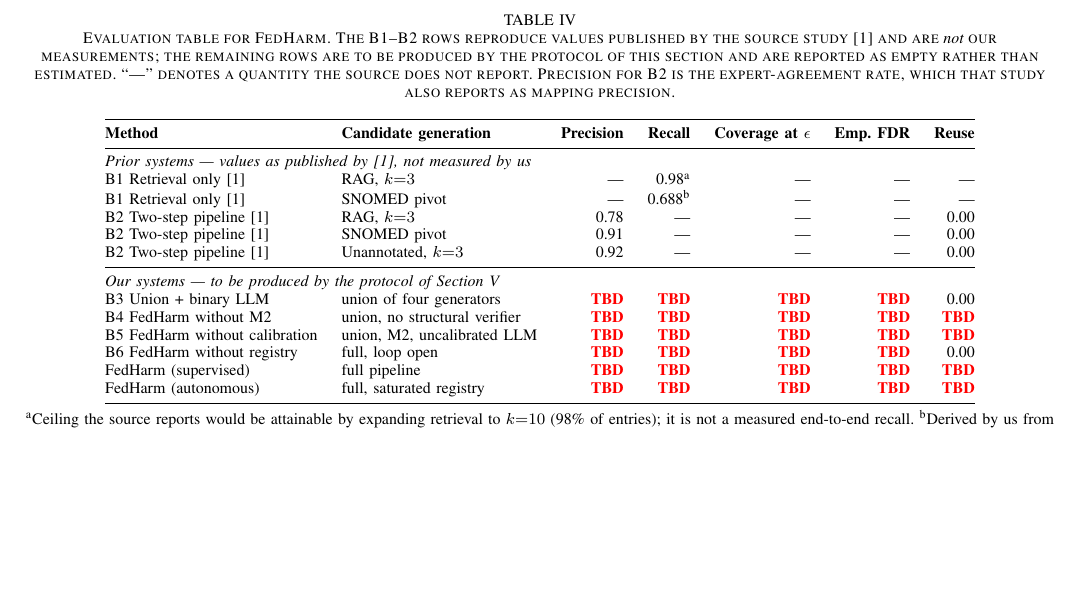
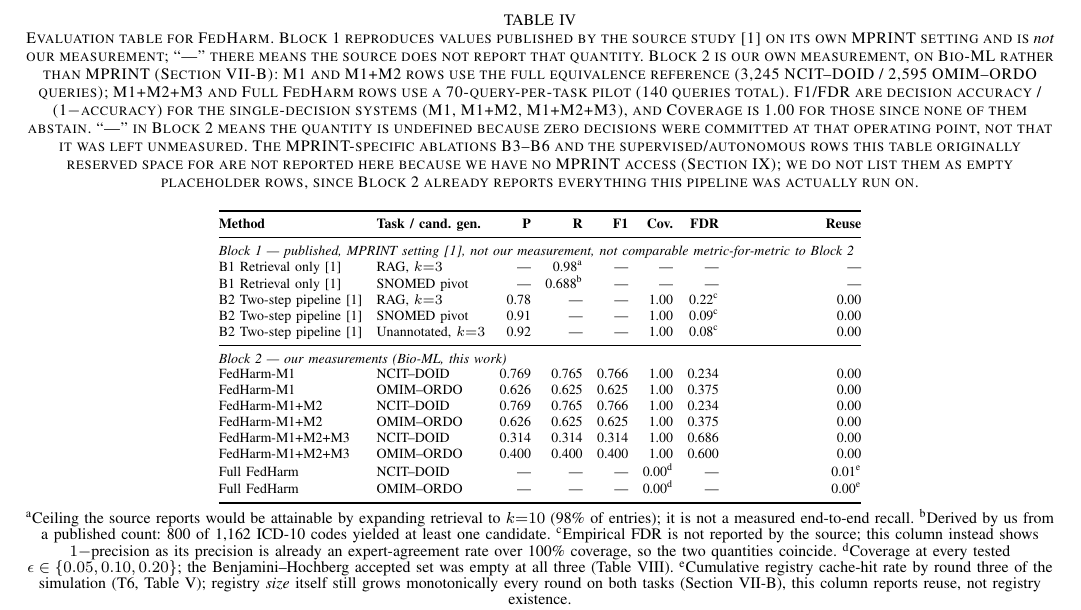
Before and after one commit to Shoukhin1803078/research_trendy, a LaTeX paper (papers/federated_learning/federated_learning_v2.tex): part of page 11 of 21, cut so that both start at the same text, the shorter picture padded with empty space. Compiled offline with pdfLaTeX.

Commit message:
Refine evaluation table in FedHarm paper to clarify measurement sources and reporting format

```diff
--- a/papers/federated_learning/federated_learning_v2.tex
+++ b/papers/federated_learning/federated_learning_v2.tex
@@ -10,7 +10,6 @@
 \usepackage{url}
 \usetikzlibrary{arrows.meta,positioning,shapes.geometric,fit,backgrounds,calc}
 
-\newcommand{\TBD}{\textcolor{red}{\textbf{TBD}}}
 \newcommand{\silo}{\mathcal{S}}
 \newcommand{\onto}{\mathcal{O}}
 \newcommand{\rel}{\rho}
@@ -404,32 +403,35 @@ Table~\ref{tab:results} fixes the reporting format in advance and pre-fills the
 
 \begin{table*}[t]
-\caption{Evaluation table for FedHarm. The B1--B2 rows reproduce values published by the source study~\cite{b1} and are \emph{not} our measurements; the remaining rows are to be produced by the protocol of this section and are reported as empty rather than estimated. ``---'' denotes a quantity the source does not report. Precision for B2 is the expert-agreement rate, which that study also reports as mapping precision.}
+\caption{Evaluation table for FedHarm. Block 1 reproduces values published by the source study~\cite{b1} on its own MPRINT setting and is \emph{not} our measurement; ``---'' there means the source does not report that quantity. Block 2 is our own measurement, on Bio-ML rather than MPRINT (Section~\ref{sec:fullpilot}): M1 and M1+M2 rows use the full equivalence reference (3{,}245 NCIT--DOID / 2{,}595 OMIM--ORDO queries); M1+M2+M3 and Full FedHarm rows use a 70-query-per-task pilot (140 queries total). F1/FDR are decision accuracy / (1$-$accuracy) for the single-decision systems (M1, M1+M2, M1+M2+M3), and Coverage is 1.00 for those since none of them abstain. ``---'' in Block 2 means the quantity is undefined because zero decisions were committed at that operating point, not that it was left unmeasured. The MPRINT-specific ablations B3--B6 and the supervised/autonomous rows this table originally reserved space for are not reported here because we have no MPRINT access (Section~\ref{sec:limitations}); we do not list them as empty placeholder rows, since Block 2 already reports everything this pipeline was actually run on.}
 \label{tab:results}
 \centering
-\footnotesize
-\begin{tabular}{@{}llrrrrr@{}}
+\scriptsize
+\setlength{\tabcolsep}{3.6pt}
+\begin{tabular}{@{}llrrrrrr@{}}
 \toprule
-\textbf{Method} & \textbf{Candidate generation} & \textbf{Precision} & \textbf{Recall} & \textbf{Coverage at $\epsilon$} & \textbf{Emp.\ FDR} & \textbf{Reuse} \\
+\textbf{Method} & \textbf{Task / cand. gen.} & \textbf{P} & \textbf{R} & \textbf{F1} & \textbf{Cov.} & \textbf{FDR} & \textbf{Reuse} \\
 \midrule
-\multicolumn{7}{@{}l}{\textit{Prior systems --- values as published by~\cite{b1}, not measured by us}} \\
-B1 Retrieval only~\cite{b1}     & RAG, $k{=}3$      & --- & 0.98\textsuperscript{a} & --- & --- & --- \\
-B1 Retrieval only~\cite{b1}     & SNOMED pivot      & --- & 0.688\textsuperscript{b} & --- & --- & --- \\
-B2 Two-step pipeline~\cite{b1}  & RAG, $k{=}3$      & 0.78 & --- & --- & --- & 0.00 \\
-B2 Two-step pipeline~\cite{b1}  & SNOMED pivot      & 0.91 & --- & --- & --- & 0.00 \\
-B2 Two-step pipeline~\cite{b1}  & Unannotated, $k{=}3$ & 0.92 & --- & --- & --- & 0.00 \\
+\multicolumn{8}{@{}l}{\textit{Block 1 --- published, MPRINT setting~\cite{b1}, not our measurement, not comparable metric-for-metric to Block 2}} \\
+B1 Retrieval only~\cite{b1}     & RAG, $k{=}3$      & --- & 0.98\textsuperscript{a} & --- & --- & --- & --- \\
+B1 Retrieval only~\cite{b1}     & SNOMED pivot      & --- & 0.688\textsuperscript{b} & --- & --- & --- & --- \\
+B2 Two-step pipeline~\cite{b1}  & RAG, $k{=}3$      & 0.78 & --- & --- & 1.00 & 0.22\textsuperscript{c} & 0.00 \\
+B2 Two-step pipeline~\cite{b1}  & SNOMED pivot      & 0.91 & --- & --- & 1.00 & 0.09\textsuperscript{c} & 0.00 \\
+B2 Two-step pipeline~\cite{b1}  & Unannotated, $k{=}3$ & 0.92 & --- & --- & 1.00 & 0.08\textsuperscript{c} & 0.00 \\
 \midrule
-\multicolumn{7}{@{}l}{\textit{Our systems --- to be produced by the protocol of Section~\ref{sec:protocol}}} \\
-B3 Union + binary LLM           & union of four generators & \TBD & \TBD & \TBD & \TBD & 0.00 \\
-B4 FedHarm without M2           & union, no structural verifier & \TBD & \TBD & \TBD & \TBD & \TBD \\
-B5 FedHarm without calibration  & union, M2, uncalibrated LLM & \TBD & \TBD & \TBD & \TBD & \TBD \\
-B6 FedHarm without registry     & full, loop open & \TBD & \TBD & \TBD & \TBD & 0.00 \\
-FedHarm (supervised)            & full pipeline & \TBD & \TBD & \TBD & \TBD & \TBD \\
-FedHarm (autonomous)            & full, saturated registry & \TBD & \TBD & \TBD & \TBD & \TBD \\
+\multicolumn{8}{@{}l}{\textit{Block 2 --- our measurements (Bio-ML, this work)}} \\
+FedHarm-M1               & NCIT--DOID      & 0.769 & 0.765 & 0.766 & 1.00 & 0.234 & 0.00 \\
+FedHarm-M1               & OMIM--ORDO      & 0.626 & 0.625 & 0.625 & 1.00 & 0.375 & 0.00 \\
+FedHarm-M1+M2            & NCIT--DOID      & 0.769 & 0.765 & 0.766 & 1.00 & 0.234 & 0.00 \\
+FedHarm-M1+M2            & OMIM--ORDO      & 0.626 & 0.625 & 0.625 & 1.00 & 0.375 & 0.00 \\
+FedHarm-M1+M2+M3         & NCIT--DOID      & 0.314 & 0.314 & 0.314 & 1.00 & 0.686 & 0.00 \\
+FedHarm-M1+M2+M3         & OMIM--ORDO      & 0.400 & 0.400 & 0.400 & 1.00 & 0.600 & 0.00 \\
+Full FedHarm             & NCIT--DOID      & --- & --- & --- & 0.00\textsuperscript{d} & --- & 0.01\textsuperscript{e} \\
+Full FedHarm             & OMIM--ORDO      & --- & --- & --- & 0.00\textsuperscript{d} & --- & 0.00\textsuperscript{e} \\
 \bottomrule
 \end{tabular}
 
 \smallskip
-{\footnotesize \textsuperscript{a}Ceiling the source reports would be attainable by expanding retrieval to $k{=}10$ (98\% of entries); it is not a measured end-to-end recall. \textsuperscript{b}Derived by us from a published count: 800 of 1{,}162 ICD-10 codes yielded at least one candidate.}
+{\footnotesize \textsuperscript{a}Ceiling the source reports would be attainable by expanding retrieval to $k{=}10$ (98\% of entries); it is not a measured end-to-end recall. \textsuperscript{b}Derived by us from a published count: 800 of 1{,}162 ICD-10 codes yielded at least one candidate. \textsuperscript{c}Empirical FDR is not reported by the source; this column instead shows $1-$precision as its precision is already an expert-agreement rate over 100\% coverage, so the two quantities coincide. \textsuperscript{d}Coverage at every tested $\epsilon \in \{0.05, 0.10, 0.20\}$; the Benjamini--Hochberg accepted set was empty at all three (Table~\ref{tab:m4}). \textsuperscript{e}Cumulative registry cache-hit rate by round three of the simulation (T6, Table~\ref{tab:targets}); registry \emph{size} itself still grows monotonically every round on both tasks (Section~\ref{sec:fullpilot}), this column reports reuse, not registry existence.}
 \end{table*}
 
 \subsection{Pre-registered Targets and Their Anchors}
```
Also changed, not shown: papers/federated_learning/federated_learning_v2.pdf, papers/federated_learning/federated_learning_v2.tex (6 more changed lines).
